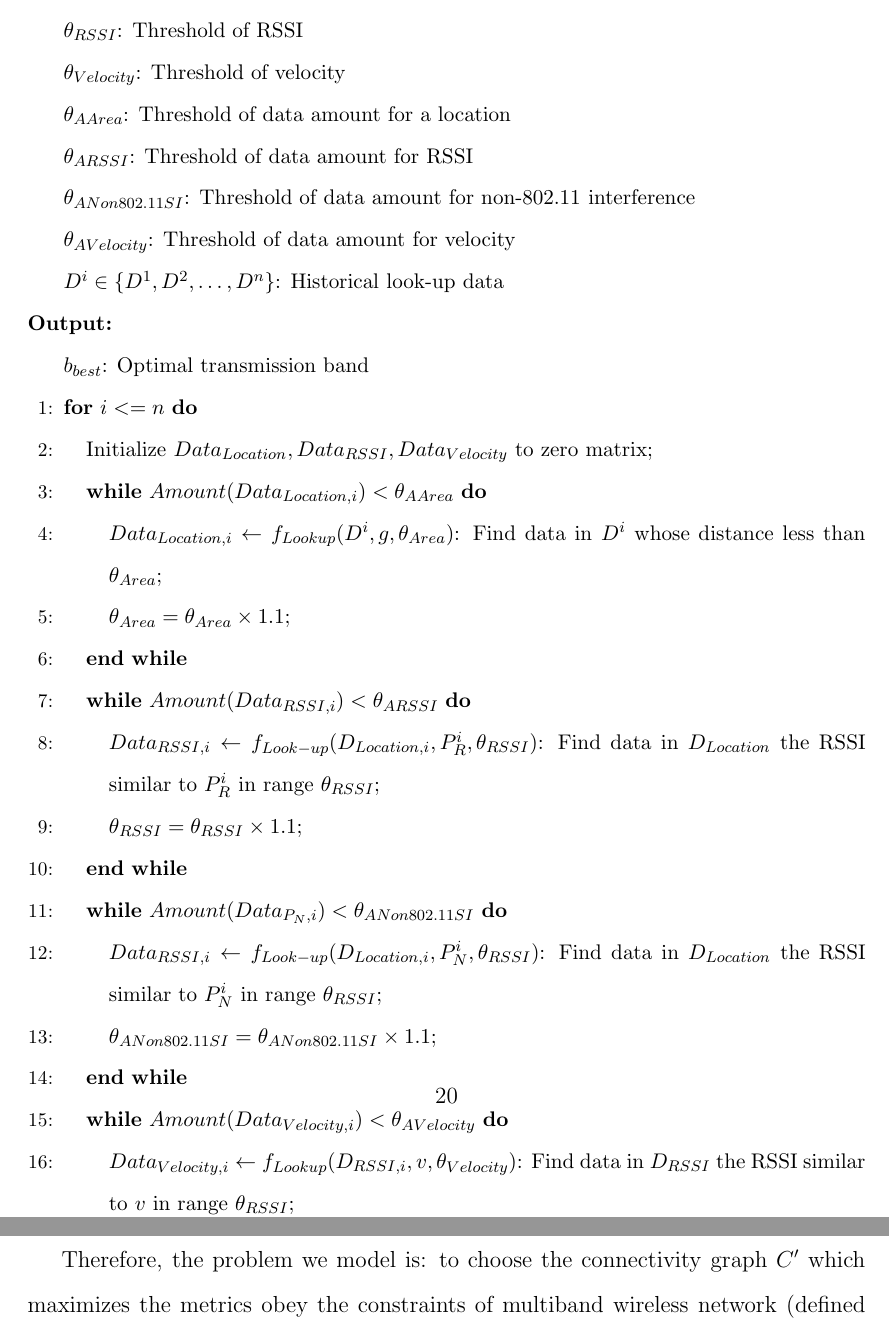
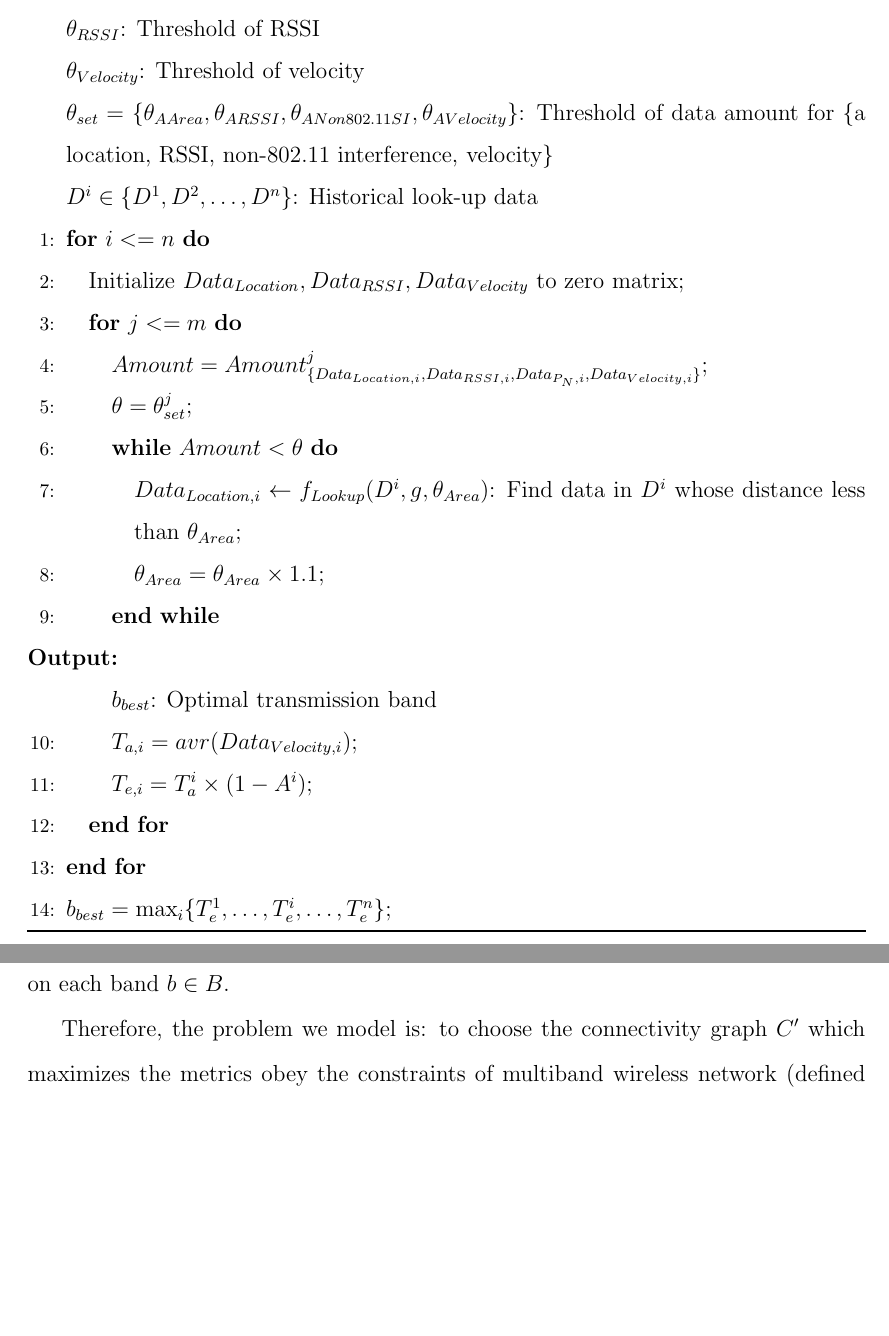
Before and after one commit to bitcpf/proposal, a LaTeX thesis (proposal_pcui.tex, which reads multiband_vnc/model.tex): two parts of pages 34 and 63 of 111, joined at a grey line, cut so that both start at the same text, the shorter picture padded with empty space. The pictures show the PDF file proposal_pcui.pdf that the author committed with the source.

Commit message:
Chapter 3 done

```diff
--- a/multiband_vnc/model.tex
+++ b/multiband_vnc/model.tex
@@ -103,48 +103,55 @@ This algorithm's key steps are shown in Algorithm~\ref{algorithms: Location}.
 
 
 \begin{algorithm}
-          \small
 \caption{Location-based Look-up Algorithm}
 \label{algorithms: Location}
 \begin{algorithmic}[1]
 \REQUIRE  ~~\\
 	 $g$: Location information of multiband node\\
-		 $ \theta_{Area}$: Threshold of a location\\
+	 $\theta_{Area}$: Threshold of a location\\
 	 $\theta_{RSSI}$: Threshold of RSSI\\
 	 $\theta_{Velocity}$: Threshold of velocity\\
-		 $\theta_{A Area}$: Threshold of data amount for a location\\
-		 $\theta_{A RSSI}$: Threshold of data amount for RSSI\\
-		 $\theta_{A Non 802.11 SI}$: Threshold of data amount for non-802.11 interference\\
-		 $\theta_{A Velocity}$: Threshold of data amount for velocity\\
+	 $\theta_{set} = \{\theta_{A Area},\theta_{A RSSI},\theta_{A Non 802.11 SI},\theta_{A Velocity}\}$: Threshold of data amount for \{a location, RSSI, non-802.11 interference, velocity\}\\
+%	 $\theta_{A Area}$: Threshold of data amount for a location\\
+%	 $\theta_{A RSSI}$: Threshold of data amount for RSSI\\
+%	 $\theta_{A Non 802.11 SI}$: Threshold of data amount for non-802.11 interference\\
+%	 $\theta_{A Velocity}$: Threshold of data amount for velocity\\
 	 $D^i \in \{D^1,D^2,\dots,D^n\}$: Historical look-up data
-\ENSURE ~~\\
-$b_{best}$: Optimal transmission band
 \FOR    {$i<=n$}
 \STATE Initialize \emph{$Data_{Location}, Data_{RSSI}, Data_{Velocity}$} to zero matrix;
-\WHILE {$Amount(Data_{Location,i})<\theta_{A Area}$}
+
+
+\FOR {$j<=m$}
+\STATE $Amount = Amount_{\{Data_{Location,i},Data_{RSSI,i},Data_{P_N,i},Data_{Velocity,i}\}}^j$;
+\STATE $\theta = \theta_{set}^j$;
+\WHILE {$Amount<\theta$}
 \STATE $Data_{Location,i} \leftarrow f_{Lookup}(D^i,g,\theta_{Area})$: Find data in $D^i$ whose distance less than $\theta_{Area}$;
 \STATE $\theta_{Area}=\theta_{Area} \times 1.1$;
 \ENDWHILE
 
-\WHILE {$Amount(Data_{RSSI,i})<\theta_{A RSSI}$}
-\STATE $Data_{RSSI,i} \leftarrow f_{Look-up}(D_{Location,i},P_R^i,\theta_{RSSI})$: Find data in $D_{Location}$ the RSSI similar to $P_R^i$ in range $\theta_{RSSI}$;
-\STATE $\theta_{RSSI}=\theta_{RSSI} \times 1.1$;
-\ENDWHILE
+%\WHILE {$Amount(Data_{RSSI,i})<\theta_{A RSSI}$}
+%\STATE $Data_{RSSI,i} \leftarrow f_{Look-up}(D_{Location,i},P_R^i,\theta_{RSSI})$: Find data in $D_{Location}$ the RSSI similar to $P_R^i$ in range $\theta_{RSSI}$;
+%\STATE $\theta_{RSSI}=\theta_{RSSI} \times 1.1$;
+%\ENDWHILE
+%
+%\WHILE {$Amount(Data_{P_N,i})<\theta_{A Non 802.11 SI}$}
+%\STATE $Data_{RSSI,i} \leftarrow f_{Look-up}(D_{Location,i},P_N^i,\theta_{RSSI})$: Find data in $D_{Location}$ the RSSI similar to $P_N^i$ in range $\theta_{RSSI}$;
+%\STATE $\theta_{A Non 802.11 SI}=\theta_{A Non 802.11 SI} \times 1.1$;
+%\ENDWHILE
 
-\WHILE {$Amount(Data_{P_N,i})<\theta_{A Non 802.11 SI}$}
-\STATE $Data_{RSSI,i} \leftarrow f_{Look-up}(D_{Location,i},P_N^i,\theta_{RSSI})$: Find data in $D_{Location}$ the RSSI similar to $P_N^i$ in range $\theta_{RSSI}$;
-\STATE $\theta_{A Non 802.11 SI}=\theta_{A Non 802.11 SI} \times 1.1$;
-\ENDWHILE
-
-\WHILE {$Amount(Data_{Velocity,i})<\theta_{A Velocity}$}
-\STATE $Data_{Velocity,i} \leftarrow f_{Lookup}(D_{RSSI,i},v,\theta_{Velocity})$: Find data in $D_{RSSI}$ the RSSI similar to $v$ in range $\theta_{RSSI}$;
-\STATE $\theta_{Velocity}=\theta_{Velocity} \times 1.1$;
-\ENDWHILE \\
+%\WHILE {$Amount(Data_{Velocity,i})<\theta_{A Velocity}$}
+%\STATE $Data_{Velocity,i} \leftarrow f_{Lookup}(D_{RSSI,i},v,\theta_{Velocity})$: Find data in $D_{RSSI}$ the RSSI similar to $v$ in range $\theta_{RSSI}$;
+%\STATE $\theta_{Velocity}=\theta_{Velocity} \times 1.1$;
+%\ENDWHILE \\
 
 \STATE $T_{a,i}=avr(Data_{Velocity,i})$;
 \STATE  $T_{e,i}=T_a^i\times(1-A^i)$;
+% ENDFOR for amount and theta
+\ENDFOR \\
 \ENDFOR \\
 \STATE $b_{best} = \max_i\{T_e^1,\dots,T_e^i,\dots,T_e^n\}$;\\
+\ENSURE ~~\\
+$b_{best}$: Optimal transmission band
 \end{algorithmic}
 \end{algorithm}
 
```
Also changed, not shown: multiband_vnc/experiment_design.tex (+3 -3 lines), proposal_pcui.pdf, 4 other files. Lines whose indentation alone changed are shown as unchanged.
